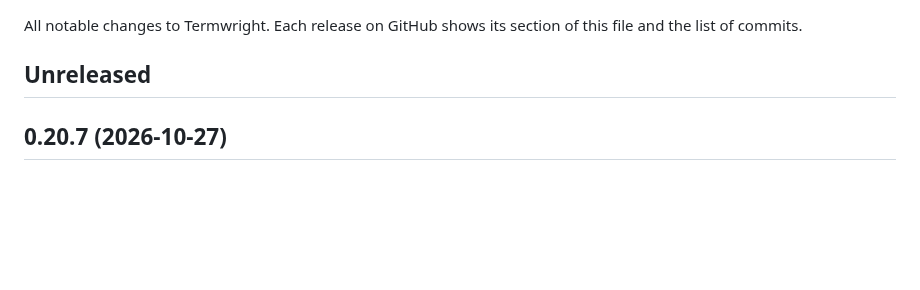
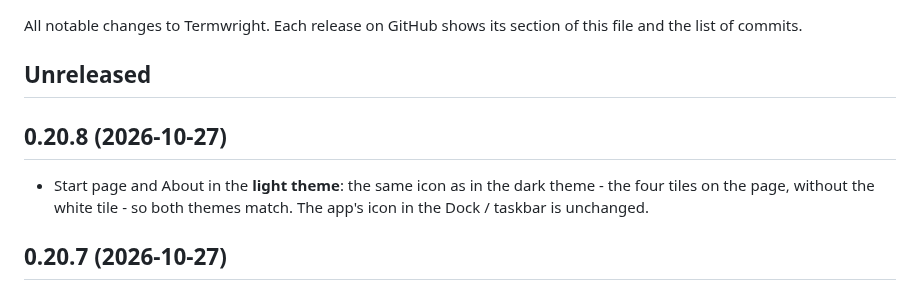
Before and after one commit to nperiannan/termwright, a Markdown page: CHANGELOG.md, the part around the change. Drawn GitHub-style; blank space fills up the shorter version.

Commit message:
0.20.8: light theme start page and About icon without the tile

```diff
--- a/CHANGELOG.md
+++ b/CHANGELOG.md
@@ -3,6 +3,10 @@
 All notable changes to Termwright. Each release on GitHub shows its section of this file and the list of commits.
 
 ## Unreleased
+
+## 0.20.8 (2026-10-27)
+
+* Start page and About in the **light theme**: the same icon as in the dark theme - the four tiles on the page, without the white tile - so both themes match. The app's icon in the Dock / taskbar is unchanged.
 
 ## 0.20.7 (2026-10-27)
 
```
Also changed, not shown: docs/screenshots/scrollback-html.png, 5 other files.
